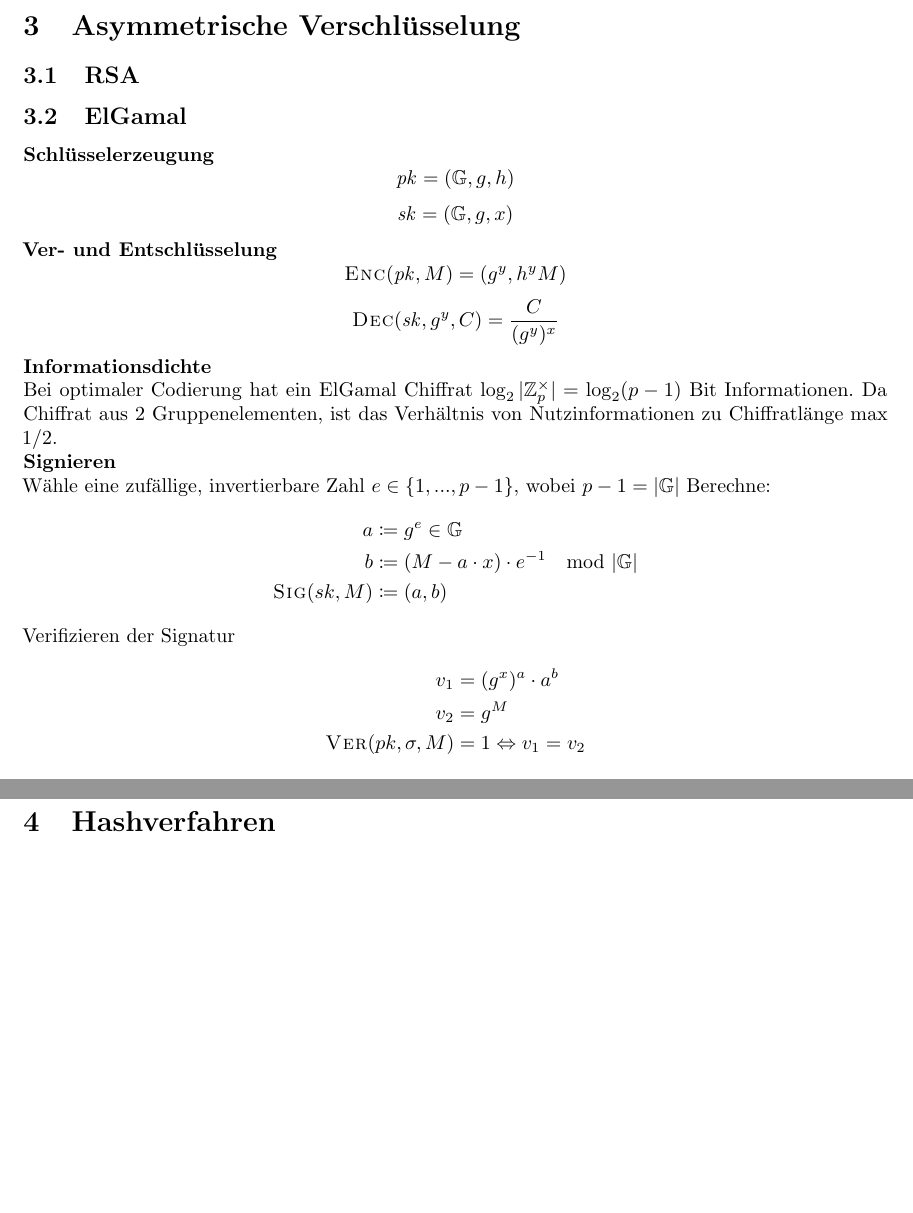
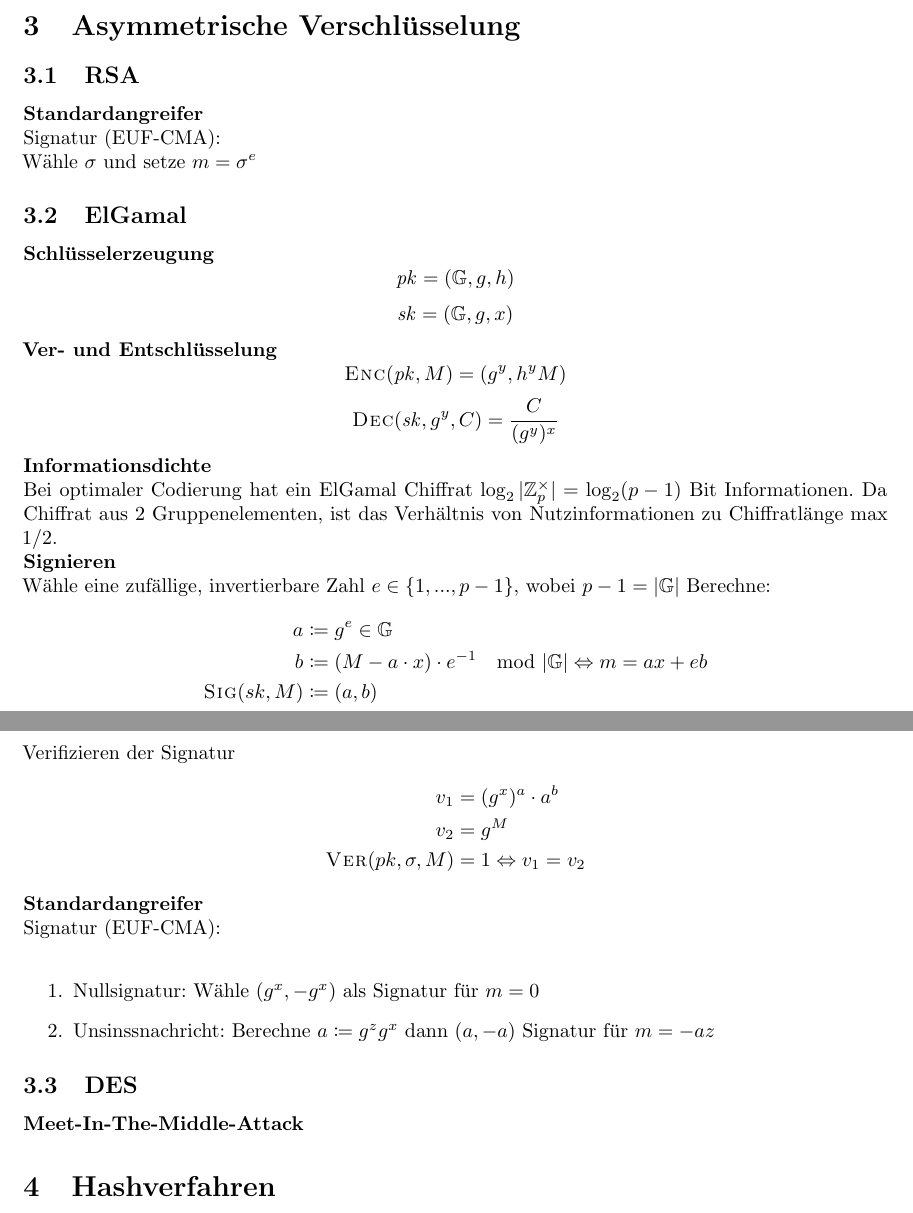
Before and after one commit to sebimarkgraf/resumen, a LaTeX document (sicherheit.tex): two parts of pages 2 and 3 of 3, joined at a grey line, cut so that both start at the same text, the shorter picture padded with empty space. Compiled offline with pdfLaTeX.

Commit message:
Add standard attackers.

```diff
--- a/sicherheit.tex
+++ b/sicherheit.tex
@@ -42,6 +42,9 @@
 
         \section{Asymmetrische Verschlüsselung}
         \subsection{RSA}
+        \textbf{Standardangreifer}\\
+        Signatur (EUF-CMA):\\
+        Wähle \(\sigma\) und setze \(m = \sigma^e\)
         \subsection{ElGamal}
         \textbf{Schlüsselerzeugung}
         \[\mathit{pk} = (\mathbb{G},g,h)\]
@@ -57,7 +60,7 @@
         Berechne:
         \begin{align*}
           a &\coloneqq g^e \in \mathbb{G} \\
-          b &\coloneqq (M - a \cdot x) \cdot e^{-1} \mod |\mathbb{G}|\\
+          b &\coloneqq (M - a \cdot x) \cdot e^{-1} \mod |\mathbb{G}| \Leftrightarrow m = ax + eb\\
           \textsc{Sig}(sk, M) &\coloneqq (a,b)
         \end{align*}
         Verifizieren der Signatur
@@ -66,7 +69,15 @@
           v_2 &= g^M\\
           \textsc{Ver}(pk,\sigma, M) &= 1 \Leftrightarrow v_1 = v_2
         \end{align*}
+        \textbf{Standardangreifer}\\
+        Signatur (EUF-CMA):\\
+        \begin{enumerate}
+        \item Nullsignatur: Wähle \((g^x, -g^x)\) als Signatur für \(m=0\)
+          \item Unsinssnachricht: Berechne \(a \coloneqq g^zg^x\) dann \((a, -a)\) Signatur für \(m=-az\)
+        \end{enumerate}
 
+        \subsection{DES}
+        \textbf{Meet-In-The-Middle-Attack}
 
         \section{Hashverfahren}
         \subsection{HMAC}
```
